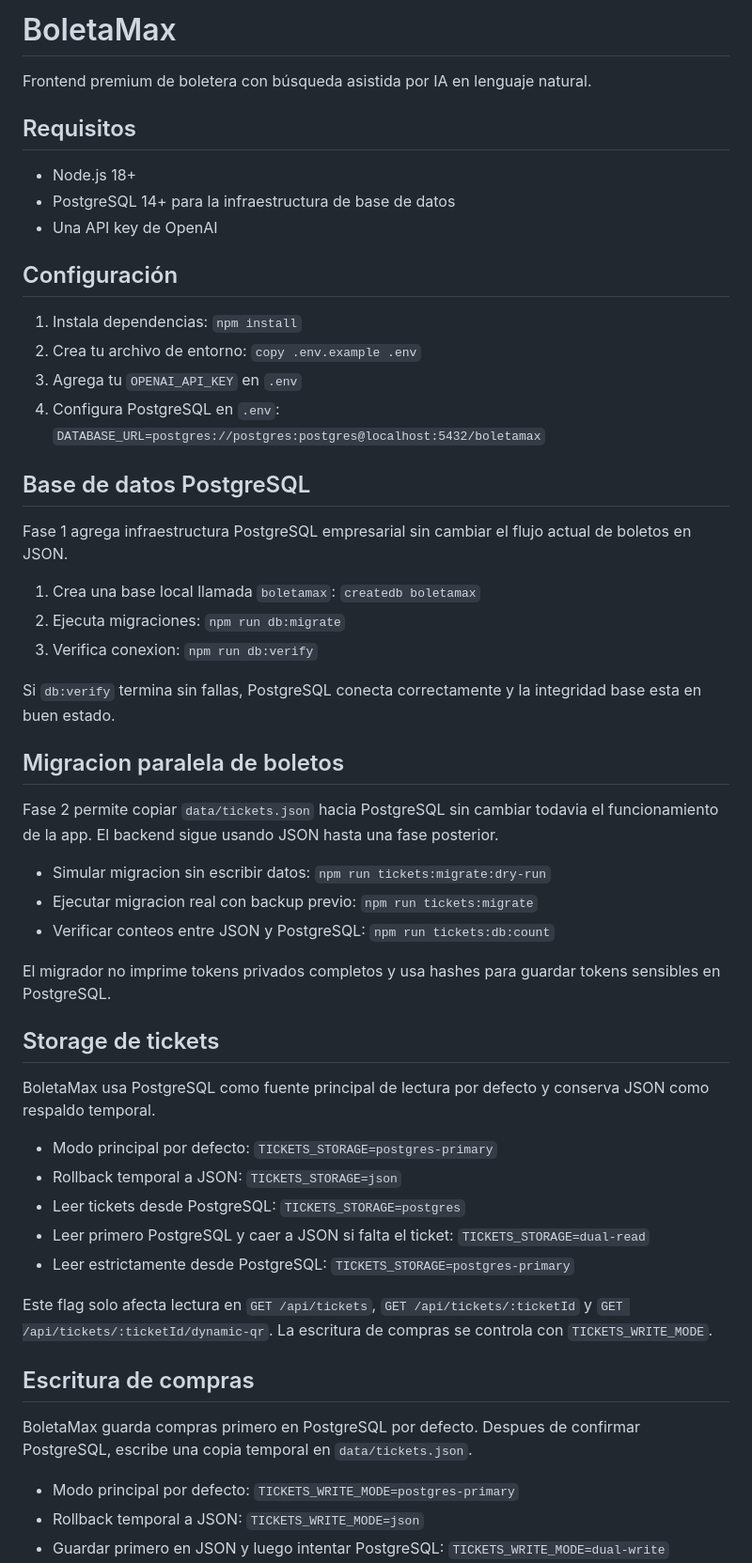
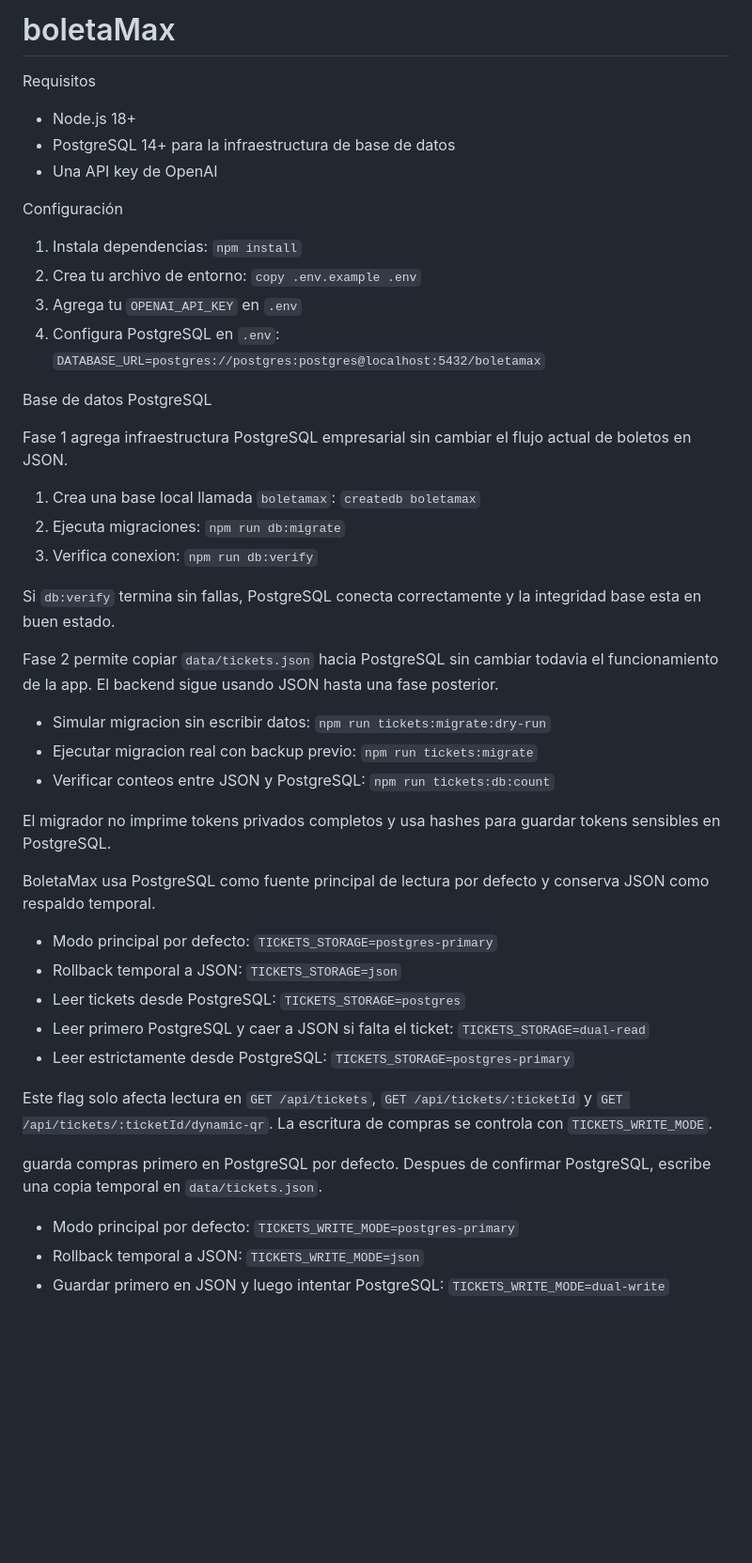
Before and after one commit to Kevin-code1/boleteramax, a Markdown page: README.md, the part around one of its changes. Shown at 94% size. Rendered like a GitHub page; blank space fills up the shorter version.

Commit message:
docs: actualizar README

```diff
--- a/README.md
+++ b/README.md
@@ -1,14 +1,11 @@
-# BoletaMax
-
-Frontend premium de boletera con búsqueda asistida por IA en lenguaje natural.
-
-## Requisitos
+# boletaMax
+Requisitos
 
 - Node.js 18+
 - PostgreSQL 14+ para la infraestructura de base de datos
 - Una API key de OpenAI
 
-## Configuración
+Configuración
 
 1. Instala dependencias:
    `npm install`
@@ -18,7 +15,7 @@ Frontend premium de boletera con búsqueda asistida por IA en lenguaje natural.
 4. Configura PostgreSQL en `.env`:
    `DATABASE_URL=postgres://postgres:postgres@localhost:5432/boletamax`
 
-## Base de datos PostgreSQL
+Base de datos PostgreSQL
 
 Fase 1 agrega infraestructura PostgreSQL empresarial sin cambiar el flujo actual de boletos en JSON.
 
@@ -31,7 +28,6 @@ Fase 1 agrega infraestructura PostgreSQL empresarial sin cambiar el flujo actual
 
 Si `db:verify` termina sin fallas, PostgreSQL conecta correctamente y la integridad base esta en buen estado.
 
-## Migracion paralela de boletos
 
 Fase 2 permite copiar `data/tickets.json` hacia PostgreSQL sin cambiar todavia el funcionamiento de la app. El backend sigue usando JSON hasta una fase posterior.
 
@@ -44,7 +40,6 @@ Fase 2 permite copiar `data/tickets.json` hacia PostgreSQL sin cambiar todavia e
 
 El migrador no imprime tokens privados completos y usa hashes para guardar tokens sensibles en PostgreSQL.
 
-## Storage de tickets
 
 BoletaMax usa PostgreSQL como fuente principal de lectura por defecto y conserva JSON como respaldo temporal.
 
@@ -61,9 +56,7 @@ BoletaMax usa PostgreSQL como fuente principal de lectura por defecto y conserva
 
 Este flag solo afecta lectura en `GET /api/tickets`, `GET /api/tickets/:ticketId` y `GET /api/tickets/:ticketId/dynamic-qr`. La escritura de compras se controla con `TICKETS_WRITE_MODE`.
 
-## Escritura de compras
-
-BoletaMax guarda compras primero en PostgreSQL por defecto. Despues de confirmar PostgreSQL, escribe una copia temporal en `data/tickets.json`.
+ guarda compras primero en PostgreSQL por defecto. Despues de confirmar PostgreSQL, escribe una copia temporal en `data/tickets.json`.
 
 - Modo principal por defecto:
   `TICKETS_WRITE_MODE=postgres-primary`
```
Also changed, not shown: other parts of README.md (+1 -5 lines).
